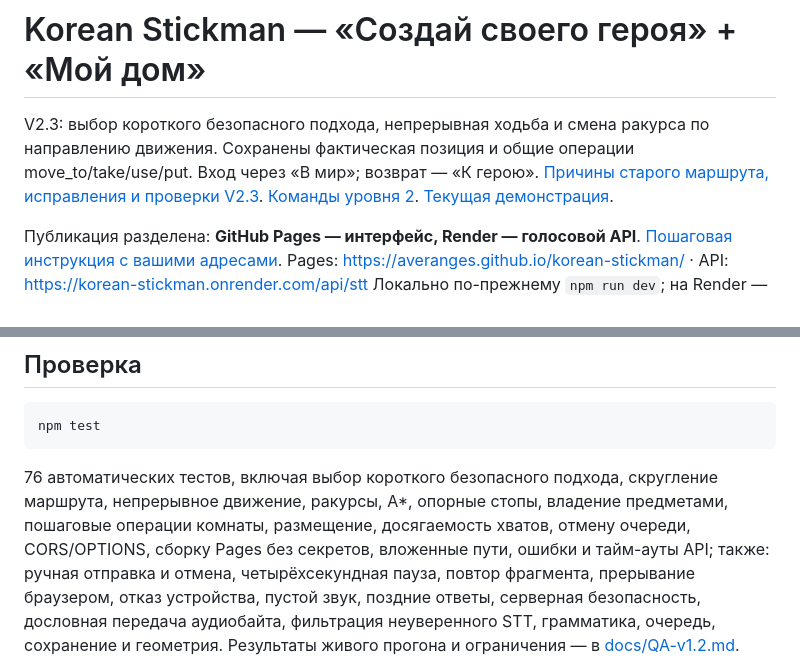
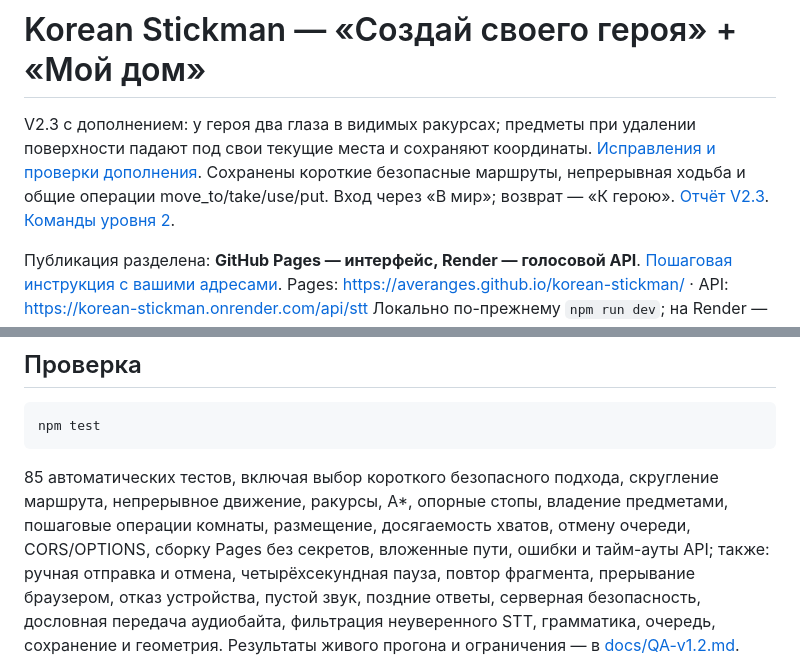
Before and after one commit to averanges/korean-stickman, a Markdown page: README.md, 2 parts joined by grey strips. Drawn GitHub-style.

````diff
--- a/README.md
+++ b/README.md
@@ -1,6 +1,6 @@
 # Korean Stickman — «Создай своего героя» + «Мой дом»
 
-V2.3: выбор короткого безопасного подхода, непрерывная ходьба и смена ракурса по направлению движения. Сохранены фактическая позиция и общие операции move_to/take/use/put. Вход через «В мир»; возврат — «К герою». [Причины старого маршрута, исправления и проверки V2.3](docs/V2.3.md). [Команды уровня 2](docs/HOME.md). [Текущая демонстрация](docs/home-demo.gif).
+V2.3 с дополнением: у героя два глаза в видимых ракурсах; предметы при удалении поверхности падают под свои текущие места и сохраняют координаты. [Исправления и проверки дополнения](docs/V2.3-fixes.md). Сохранены короткие безопасные маршруты, непрерывная ходьба и общие операции move_to/take/use/put. Вход через «В мир»; возврат — «К герою». [Отчёт V2.3](docs/V2.3.md). [Команды уровня 2](docs/HOME.md).
 
 Публикация разделена: **GitHub Pages — интерфейс, Render — голосовой API**.
 [Пошаговая инструкция с вашими адресами](docs/RENDER.md).
@@ -114,7 +114,7 @@ WebM/Opus, Ogg/Opus или MP4, в зависимости от браузера.
 npm test
 ```
 
-76 автоматических тестов, включая выбор короткого безопасного подхода, скругление маршрута, непрерывное движение, ракурсы, A*, опорные стопы, владение предметами, пошаговые операции комнаты, размещение, досягаемость хватов, отмену очереди, CORS/OPTIONS, сборку Pages без секретов, вложенные пути, ошибки и тайм-ауты API; также: ручная отправка и отмена, четырёхсекундная пауза, повтор фрагмента,
+85 автоматических тестов, включая выбор короткого безопасного подхода, скругление маршрута, непрерывное движение, ракурсы, A*, опорные стопы, владение предметами, пошаговые операции комнаты, размещение, досягаемость хватов, отмену очереди, CORS/OPTIONS, сборку Pages без секретов, вложенные пути, ошибки и тайм-ауты API; также: ручная отправка и отмена, четырёхсекундная пауза, повтор фрагмента,
 прерывание браузером, отказ устройства, пустой звук, поздние ответы, серверная безопасность,
 дословная передача аудиобайта, фильтрация неуверенного STT, грамматика, очередь, сохранение и геометрия.
 Результаты живого прогона и ограничения — в [docs/QA-v1.2.md](docs/QA-v1.2.md).
````
Also changed, not shown: docs/HOME.md (+6 -4 lines), docs/V2.3-fixes.md (added, +22 -0 lines), docs/V2.3.md (+2 -2 lines), docs/drop-after.png (added), docs/drop-before.png (added), 7 other files.
